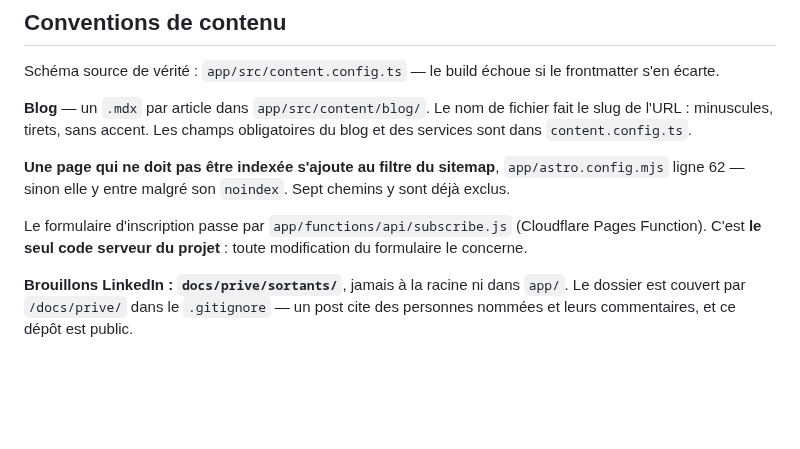
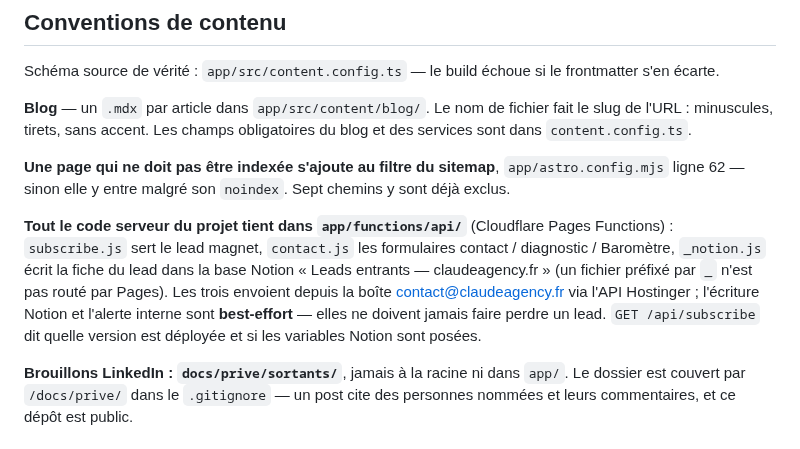
Before and after one commit to JRAYES000/CLAUDEAGENCY, a Markdown page: CLAUDE.md, the part around the change. GitHub-like rendering; blank space fills up the shorter version.

Commit message:
CLAUDE.md : le code serveur n'etait plus le seul fichier subscribe.js
Le guide disait que subscribe.js etait le seul code serveur du projet, alors que
contact.js existait deja et que _notion.js vient de s'y ajouter.

Co-Authored-By: Claude Opus 5 <noreply@anthropic.com>

```diff
--- a/CLAUDE.md
+++ b/CLAUDE.md
@@ -54,8 +54,13 @@ l'URL : minuscules, tirets, sans accent. Les champs obligatoires du blog et des
 **Une page qui ne doit pas être indexée s'ajoute au filtre du sitemap**, `app/astro.config.mjs`
 ligne 62 — sinon elle y entre malgré son `noindex`. Sept chemins y sont déjà exclus.
 
-Le formulaire d'inscription passe par `app/functions/api/subscribe.js` (Cloudflare Pages Function).
-C'est **le seul code serveur du projet** : toute modification du formulaire le concerne.
+**Tout le code serveur du projet tient dans `app/functions/api/`** (Cloudflare Pages Functions) :
+`subscribe.js` sert le lead magnet, `contact.js` les formulaires contact / diagnostic / Baromètre,
+`_notion.js` écrit la fiche du lead dans la base Notion « Leads entrants — claudeagency.fr » (un
+fichier préfixé par `_` n'est pas routé par Pages). Les trois envoient depuis la boîte
+contact@claudeagency.fr via l'API Hostinger ; l'écriture Notion et l'alerte interne sont
+**best-effort** — elles ne doivent jamais faire perdre un lead. `GET /api/subscribe` dit quelle
+version est déployée et si les variables Notion sont posées.
 
 **Brouillons LinkedIn : `docs/prive/sortants/`**, jamais à la racine ni dans `app/`. Le dossier est
 couvert par `/docs/prive/` dans le `.gitignore` — un post cite des personnes nommées et leurs
```
